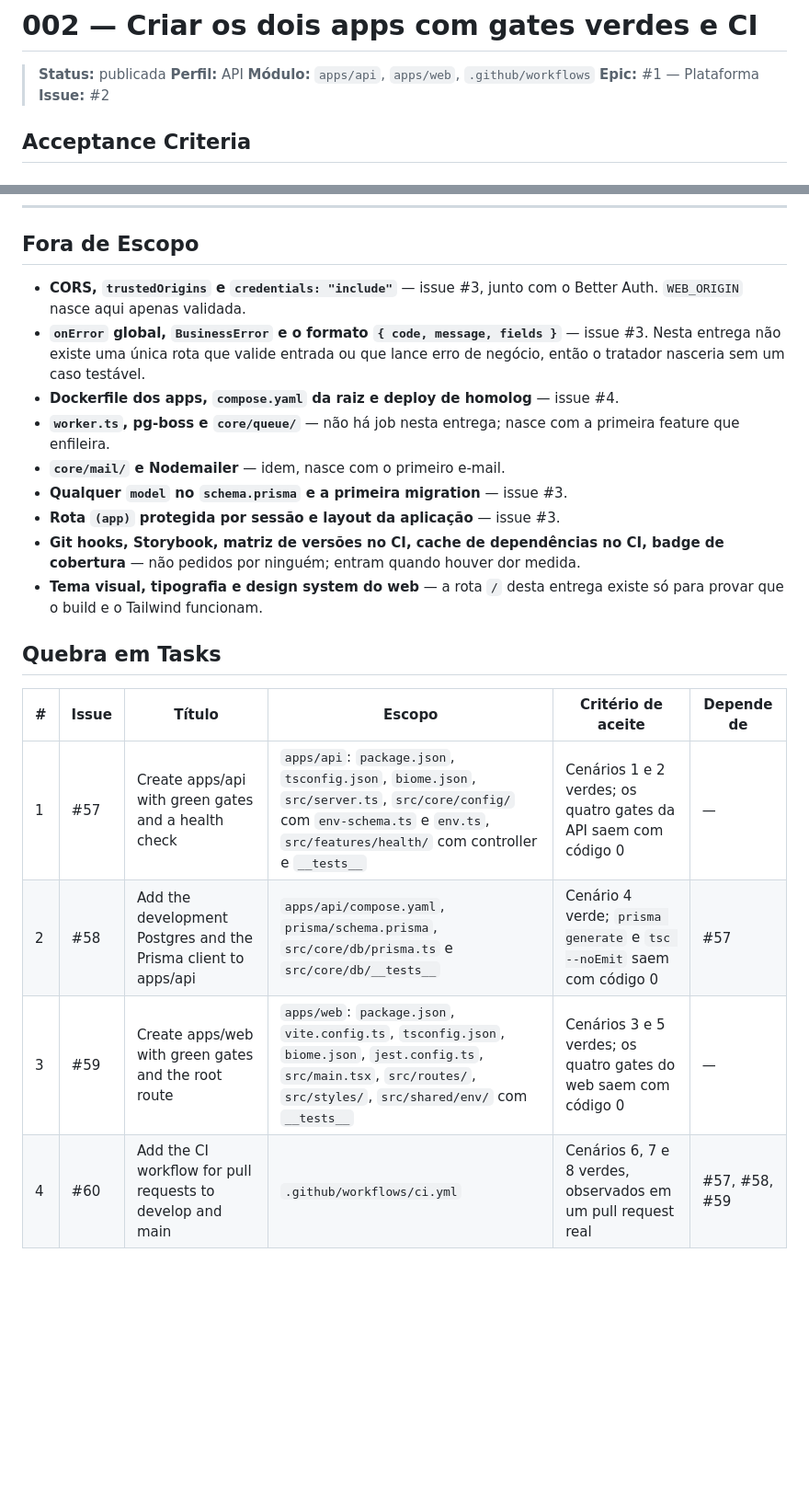
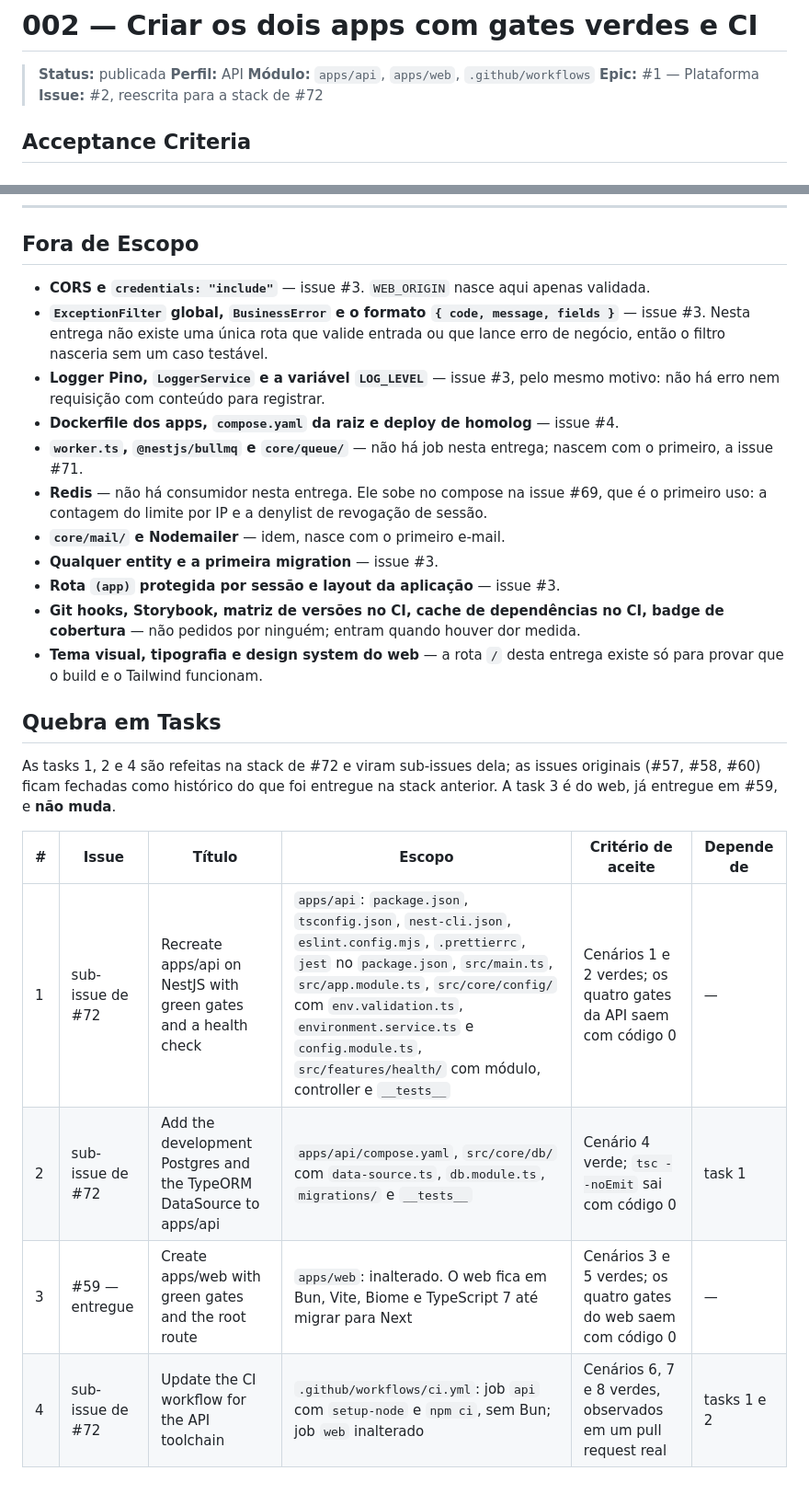
Before and after one commit to TheoOdawara/clinicore, a Markdown page: docs/specs/002-scaffold-apps-e-ci.md, 2 parts joined by grey strips. Shown at 92% size. Drawn GitHub-style; blank space fills up the shorter version.

```diff
--- a/docs/specs/002-scaffold-apps-e-ci.md
+++ b/docs/specs/002-scaffold-apps-e-ci.md
@@ -4,7 +4,7 @@
 > **Perfil:** API
 > **Módulo:** `apps/api`, `apps/web`, `.github/workflows`
 > **Epic:** #1 — Plataforma
-> **Issue:** #2
+> **Issue:** #2, reescrita para a stack de #72
 
 ## Acceptance Criteria
 
@@ -274,16 +288,19 @@ E o mesmo vale na direção inversa, removendo `apps/api`
 
 ## Fora de Escopo
 
-- **CORS, `trustedOrigins` e `credentials: "include"`** — issue #3, junto com o Better Auth. `WEB_ORIGIN`
-  nasce aqui apenas validada.
-- **`onError` global, `BusinessError` e o formato `{ code, message, fields }`** — issue #3. Nesta entrega
-  não existe uma única rota que valide entrada ou que lance erro de negócio, então o tratador nasceria
-  sem um caso testável.
+- **CORS e `credentials: "include"`** — issue #3. `WEB_ORIGIN` nasce aqui apenas validada.
+- **`ExceptionFilter` global, `BusinessError` e o formato `{ code, message, fields }`** — issue #3. Nesta
+  entrega não existe uma única rota que valide entrada ou que lance erro de negócio, então o filtro
+  nasceria sem um caso testável.
+- **Logger Pino, `LoggerService` e a variável `LOG_LEVEL`** — issue #3, pelo mesmo motivo: não há erro
+  nem requisição com conteúdo para registrar.
 - **Dockerfile dos apps, `compose.yaml` da raiz e deploy de homolog** — issue #4.
-- **`worker.ts`, pg-boss e `core/queue/`** — não há job nesta entrega; nasce com a primeira feature que
-  enfileira.
+- **`worker.ts`, `@nestjs/bullmq` e `core/queue/`** — não há job nesta entrega; nascem com o primeiro,
+  a issue #71.
+- **Redis** — não há consumidor nesta entrega. Ele sobe no compose na issue #69, que é o primeiro uso:
+  a contagem do limite por IP e a denylist de revogação de sessão.
 - **`core/mail/` e Nodemailer** — idem, nasce com o primeiro e-mail.
-- **Qualquer `model` no `schema.prisma` e a primeira migration** — issue #3.
+- **Qualquer entity e a primeira migration** — issue #3.
 - **Rota `(app)` protegida por sessão e layout da aplicação** — issue #3.
 - **Git hooks, Storybook, matriz de versões no CI, cache de dependências no CI, badge de cobertura** —
   não pedidos por ninguém; entram quando houver dor medida.
@@ -292,9 +309,13 @@ E o mesmo vale na direção inversa, removendo `apps/api`
 
 ## Quebra em Tasks
 
+As tasks 1, 2 e 4 são refeitas na stack de #72 e viram sub-issues dela; as issues originais
+(#57, #58, #60) ficam fechadas como histórico do que foi entregue na stack anterior. A task 3 é do
+web, já entregue em #59, e **não muda**.
+
 | # | Issue | Título | Escopo | Critério de aceite | Depende de |
 | --- | --- | --- | --- | --- | --- |
-| 1 | #57 | Create apps/api with green gates and a health check | `apps/api`: `package.json`, `tsconfig.json`, `biome.json`, `src/server.ts`, `src/core/config/` com `env-schema.ts` e `env.ts`, `src/features/health/` com controller e `__tests__` | Cenários 1 e 2 verdes; os quatro gates da API saem com código 0 | — |
-| 2 | #58 | Add the development Postgres and the Prisma client to apps/api | `apps/api/compose.yaml`, `prisma/schema.prisma`, `src/core/db/prisma.ts` e `src/core/db/__tests__` | Cenário 4 verde; `prisma generate` e `tsc --noEmit` saem com código 0 | #57 |
-| 3 | #59 | Create apps/web with green gates and the root route | `apps/web`: `package.json`, `vite.config.ts`, `tsconfig.json`, `biome.json`, `jest.config.ts`, `src/main.tsx`, `src/routes/`, `src/styles/`, `src/shared/env/` com `__tests__` | Cenários 3 e 5 verdes; os quatro gates do web saem com código 0 | — |
-| 4 | #60 | Add the CI workflow for pull requests to develop and main | `.github/workflows/ci.yml` | Cenários 6, 7 e 8 verdes, observados em um pull request real | #57, #58, #59 |
+| 1 | sub-issue de #72 | Recreate apps/api on NestJS with green gates and a health check | `apps/api`: `package.json`, `tsconfig.json`, `nest-cli.json`, `eslint.config.mjs`, `.prettierrc`, `jest` no `package.json`, `src/main.ts`, `src/app.module.ts`, `src/core/config/` com `env.validation.ts`, `environment.service.ts` e `config.module.ts`, `src/features/health/` com módulo, controller e `__tests__` | Cenários 1 e 2 verdes; os quatro gates da API saem com código 0 | — |
+| 2 | sub-issue de #72 | Add the development Postgres and the TypeORM DataSource to apps/api | `apps/api/compose.yaml`, `src/core/db/` com `data-source.ts`, `db.module.ts`, `migrations/` e `__tests__` | Cenário 4 verde; `tsc --noEmit` sai com código 0 | task 1 |
+| 3 | #59 — entregue | Create apps/web with green gates and the root route | `apps/web`: inalterado. O web fica em Bun, Vite, Biome e TypeScript 7 até migrar para Next | Cenários 3 e 5 verdes; os quatro gates do web saem com código 0 | — |
+| 4 | sub-issue de #72 | Update the CI workflow for the API toolchain | `.github/workflows/ci.yml`: job `api` com `setup-node` e `npm ci`, sem Bun; job `web` inalterado | Cenários 6, 7 e 8 verdes, observados em um pull request real | tasks 1 e 2 |
```
Also changed, not shown: other parts of docs/specs/002-scaffold-apps-e-ci.md (+59 -45 lines), CLAUDE.md (+13 -9 lines), 1 other file.
